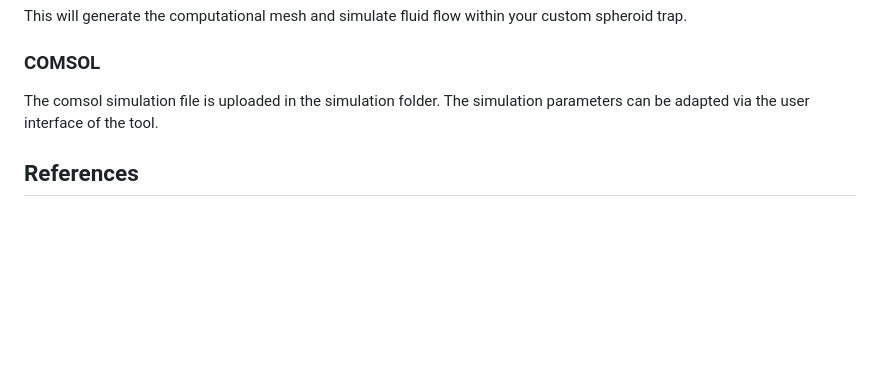
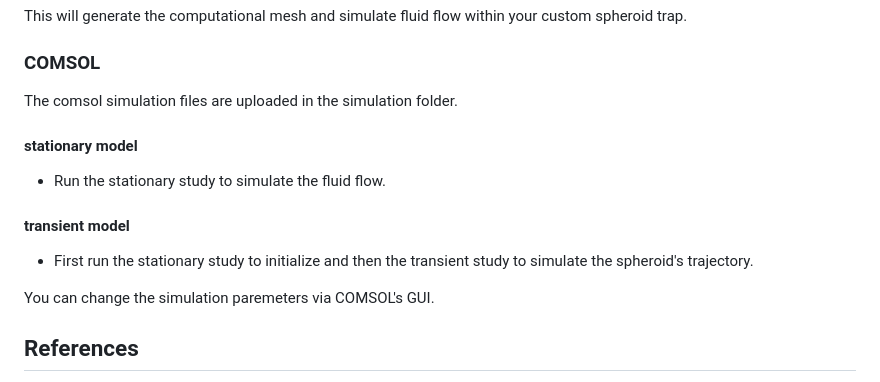
Before and after one commit to cda-tum/mmft-spheroid-trap-designer, a Markdown page: README.md, the part around the change. GitHub-like rendering; blank space fills up the shorter version.

```diff
--- a/README.md
+++ b/README.md
@@ -66,7 +66,14 @@ This will generate the computational mesh and simulate fluid flow within your cu
 
 ### COMSOL
 
-The comsol simulation file is uploaded in the simulation folder. The simulation parameters can be adapted via the user interface of the tool.
+The comsol simulation files are uploaded in the simulation folder.
+
+#### stationary model
+- Run the stationary study to simulate the fluid flow.
+#### transient model
+- First run the stationary study to initialize and then the transient study to simulate the spheroid's trajectory.
+
+You can change the simulation paremeters via COMSOL's GUI.
 
 ## References
 
```
